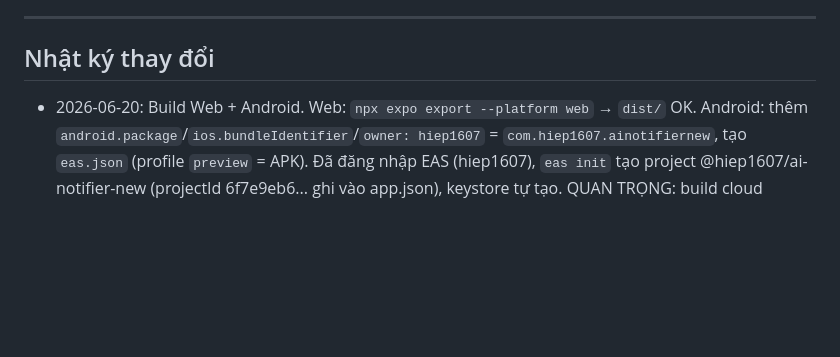
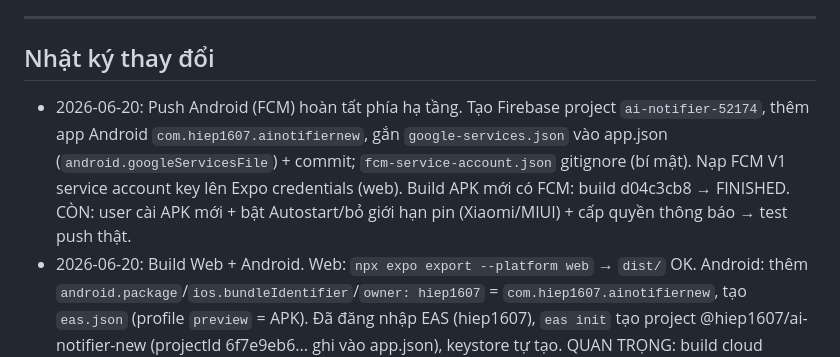
Before and after one commit to hiep1607/ai-notifier, a Markdown page: KE_HOACH.md, the part around the change. GitHub-like rendering; blank space fills up the shorter version.

Commit message:
KE_HOACH: FCM push infra done, new APK built

```diff
--- a/KE_HOACH.md
+++ b/KE_HOACH.md
@@ -75,6 +75,7 @@ Giải thích chi tiết từng lỗi (hệ thống, ảnh hưởng mọi rule)
 ---
 
 ## Nhật ký thay đổi
+- 2026-06-20: Push Android (FCM) hoàn tất phía hạ tầng. Tạo Firebase project `ai-notifier-52174`, thêm app Android `com.hiep1607.ainotifiernew`, gắn `google-services.json` vào app.json (`android.googleServicesFile`) + commit; `fcm-service-account.json` gitignore (bí mật). Nạp FCM V1 service account key lên Expo credentials (web). Build APK mới có FCM: build d04c3cb8 → FINISHED. CÒN: user cài APK mới + bật Autostart/bỏ giới hạn pin (Xiaomi/MIUI) + cấp quyền thông báo → test push thật.
 - 2026-06-20: Build Web + Android. Web: `npx expo export --platform web` → `dist/` OK. Android: thêm `android.package`/`ios.bundleIdentifier`/`owner: hiep1607` = `com.hiep1607.ainotifiernew`, tạo `eas.json` (profile `preview` = APK). Đã đăng nhập EAS (hiep1607), `eas init` tạo project @hiep1607/ai-notifier-new (projectId 6f7e9eb6... ghi vào app.json), keystore tự tạo. QUAN TRỌNG: build cloud KHÔNG có `.env` → đã nạp `EXPO_PUBLIC_SUPABASE_URL` + `ANON_KEY` vào EAS env (preview+production, plaintext) qua `eas env:create`, build lại OK. Build APK đang chạy: build 7d5f6db1. CÒN LÀM: push Android cần FCM credentials (Firebase) — làm sau khi cài APK.
 - 2026-06-20: Tối ưu chi phí AI — tách model theo task: `geminiGenerate` thêm tham số `model?` (mặc định giữ `gemini-2.5-flash`); generate-rule (chỉ trích JSON, không cần grounding) hạ xuống `gemini-2.5-flash-lite` ($0.10/$0.40, rẻ ~33%, không giảm chất lượng); run-monitor GIỮ `gemini-2.5-flash` để còn Google Search grounding (free 1.500 lượt/ngày). Deploy lại generate-rule. (Kết luận khảo sát: ở quy mô cá nhân grounding đang miễn phí nên giữ kiến trúc Gemini; đổi sang API rẻ hơn không tiết kiệm đáng kể mà mất grounding → tin dễ bịa.)
 - 2026-06-20: Giờ yên lặng (tùy chỉnh) — Settings có toggle + 2 slider chọn giờ; server `run-monitor` bỏ qua push trong khung (vắt nửa đêm OK), tin vẫn vào app. Lưu DB `user_settings`. LƯU Ý: bảng `user_settings` cũ trùng tên đã tồn tại sẵn với FK sai (trỏ sai bảng) gây loạt lỗi PGRST204 → 42P10 → 23503; đã DROP + tạo lại sạch (`user_id` PK → auth.users). Client dùng update→insert (không upsert onConflict) cho an toàn ràng buộc. Verify lưu OK.
```
